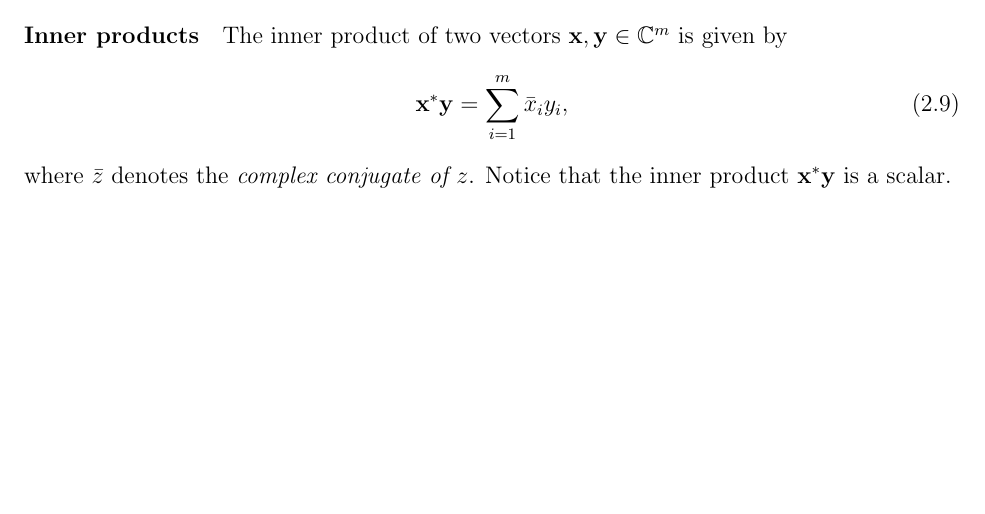
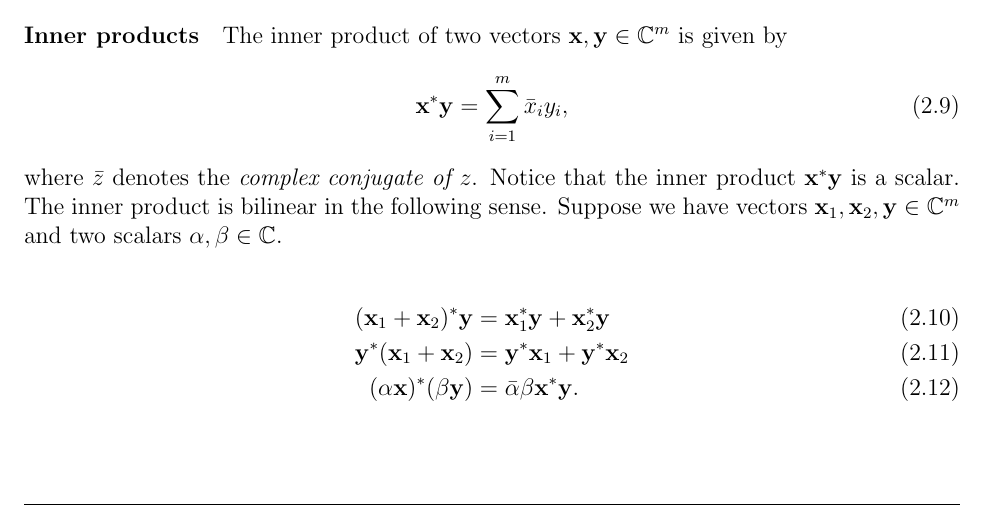
Before and after one commit to marlinfiggins/UW-AMATH-notes, a LaTeX document (AMATH-584A-Applied-Linear-Algebra/typed-notes/AMATH-584A-notes.tex): part of page 7 of 8 before the commit and part of page 7 of 9 after it, cut so that both start at the same text, the shorter picture padded with empty space. Compiled offline with pdfLaTeX.

Commit message:
Quick fixes

```diff
--- a/AMATH-584A-Applied-Linear-Algebra/typed-notes/AMATH-584A-notes.tex
+++ b/AMATH-584A-Applied-Linear-Algebra/typed-notes/AMATH-584A-notes.tex
@@ -401,12 +401,17 @@ There are also the $L^\infty$ and $L^0$ norms.
 \paragraph{Inner products}%
 \label{par:inner_products}
 
-
 The inner product of two vectors $\vec{x}, \vec{y} \in \bbC^{m}$ is given by
 \begin{equation}
   \vec{x}^*\vec{y} = \sum_{i=1}^{m} \bar{x}_i y_i,
 \end{equation}
-where $\bar{z}$ denotes the \emph{complex conjugate of $z$}.   Notice that the inner product $\vec{x}^*\vec{y}$ is a scalar.
+where $\bar{z}$ denotes the \emph{complex conjugate of $z$}.   Notice that the inner product $\vec{x}^*\vec{y}$ is a scalar. The inner product is bilinear in the following sense. Suppose we have vectors $\vec{x}_1, \vec{x}_2, \vec{y}\in \bbC^m$ and two scalars $\alpha, \beta \in \bbC$.
+
+\begin{align}
+  (\vec{x}_1 + \vec{x}_2)^*\vec{y} &= \vec{x}_1^*\vec{y} + \vec{x}_2^*\vec{y} \\
+\vec{y}^*(\vec{x}_1 + \vec{x}_2) &= \vec{y}^*\vec{x}_1 + \vec{y}^*\vec{x}_2 \\
+(\alpha \vec{x})^*(\beta \vec{y}) &= \bar{\alpha}\beta \vec{x}^*\vec{y}.
+\end{align}
 
 \subsection{Adjoint and Unitary Operators}%
 \label{sub:adjoint_and_unitary_operators}
```
Also changed, not shown: AMATH-584A-Applied-Linear-Algebra/typed-notes/AMATH-584A-notes.pdf, AMATH-584A-Applied-Linear-Algebra/typed-notes/AMATH-584A-notes.tex (2 more changed lines).
